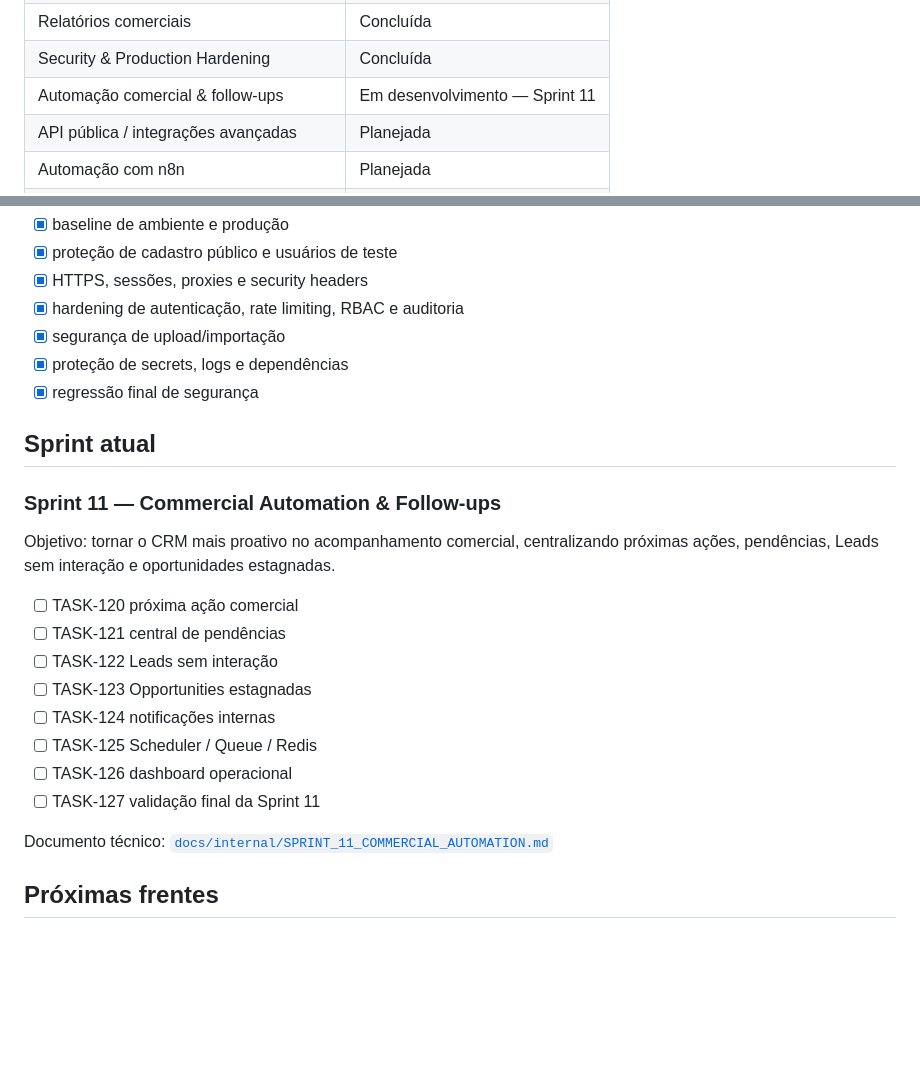
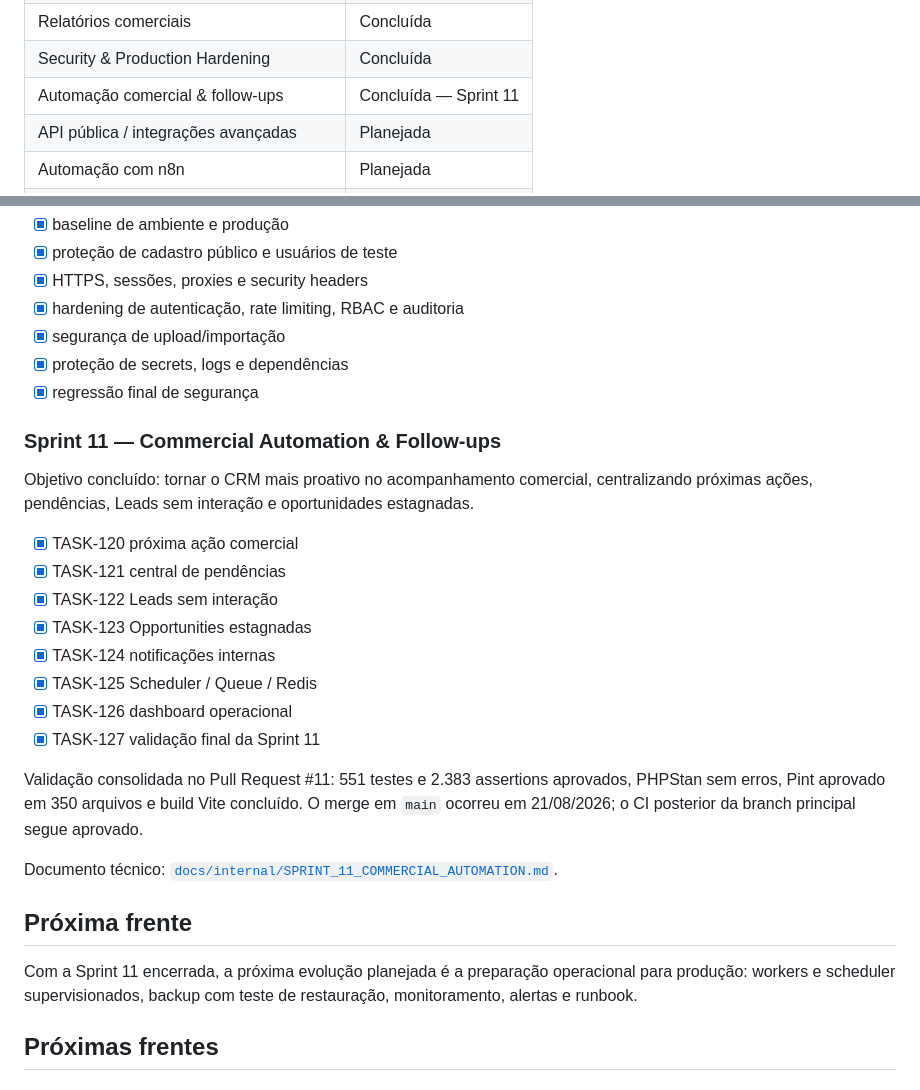
Before and after one commit to fernandocerqueira1990-cloud/health-prospect-crm, a Markdown page: docs/portfolio/ROADMAP.md, 2 parts joined by grey strips. Drawn GitHub-style; blank space fills up the shorter version.

Commit message:
docs: close sprint 11 validation

```diff
--- a/docs/portfolio/ROADMAP.md
+++ b/docs/portfolio/ROADMAP.md
@@ -16,7 +16,7 @@ Este roadmap apresenta o estado atual do projeto e as próximas frentes de evolu
 | Campanhas e atribuição | Concluída |
 | Relatórios comerciais | Concluída |
 | Security & Production Hardening | Concluída |
-| Automação comercial & follow-ups | Em desenvolvimento — Sprint 11 |
+| Automação comercial & follow-ups | Concluída — Sprint 11 |
 | API pública / integrações avançadas | Planejada |
 | Automação com n8n | Planejada |
 | Observabilidade completa | Planejada |
@@ -116,22 +116,26 @@ Este roadmap apresenta o estado atual do projeto e as próximas frentes de evolu
 - [x] proteção de secrets, logs e dependências
 - [x] regressão final de segurança
 
-## Sprint atual
-
 ### Sprint 11 — Commercial Automation & Follow-ups
 
-Objetivo: tornar o CRM mais proativo no acompanhamento comercial, centralizando próximas ações, pendências, Leads sem interação e oportunidades estagnadas.
+Objetivo concluído: tornar o CRM mais proativo no acompanhamento comercial, centralizando próximas ações, pendências, Leads sem interação e oportunidades estagnadas.
 
-- [ ] TASK-120 próxima ação comercial
-- [ ] TASK-121 central de pendências
-- [ ] TASK-122 Leads sem interação
-- [ ] TASK-123 Opportunities estagnadas
-- [ ] TASK-124 notificações internas
-- [ ] TASK-125 Scheduler / Queue / Redis
-- [ ] TASK-126 dashboard operacional
-- [ ] TASK-127 validação final da Sprint 11
+- [x] TASK-120 próxima ação comercial
+- [x] TASK-121 central de pendências
+- [x] TASK-122 Leads sem interação
+- [x] TASK-123 Opportunities estagnadas
+- [x] TASK-124 notificações internas
+- [x] TASK-125 Scheduler / Queue / Redis
+- [x] TASK-126 dashboard operacional
+- [x] TASK-127 validação final da Sprint 11
 
-Documento técnico: [`docs/internal/SPRINT_11_COMMERCIAL_AUTOMATION.md`](../internal/SPRINT_11_COMMERCIAL_AUTOMATION.md)
+Validação consolidada no Pull Request #11: 551 testes e 2.383 assertions aprovados, PHPStan sem erros, Pint aprovado em 350 arquivos e build Vite concluído. O merge em `main` ocorreu em 21/08/2026; o CI posterior da branch principal segue aprovado.
+
+Documento técnico: [`docs/internal/SPRINT_11_COMMERCIAL_AUTOMATION.md`](../internal/SPRINT_11_COMMERCIAL_AUTOMATION.md).
+
+## Próxima frente
+
+Com a Sprint 11 encerrada, a próxima evolução planejada é a preparação operacional para produção: workers e scheduler supervisionados, backup com teste de restauração, monitoramento, alertas e runbook.
 
 ## Próximas frentes
 
```
